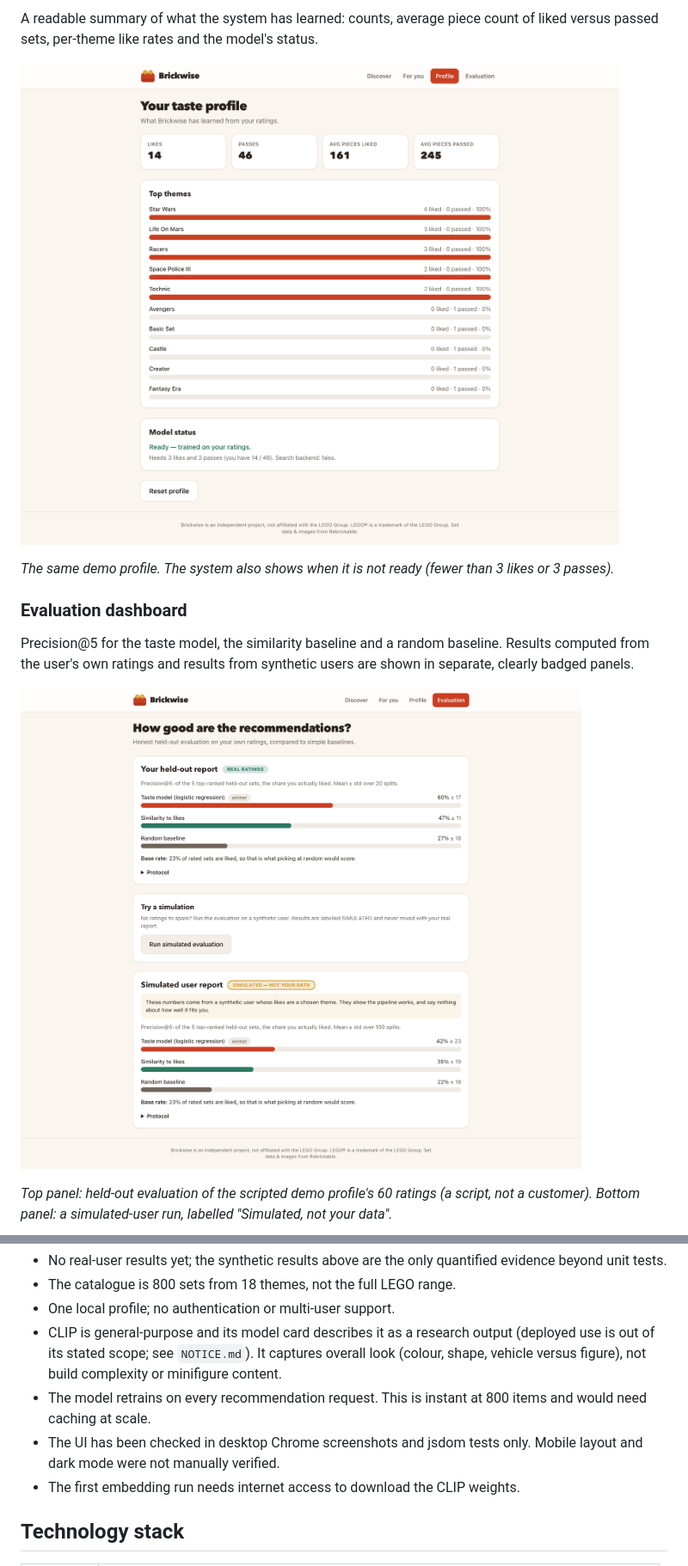
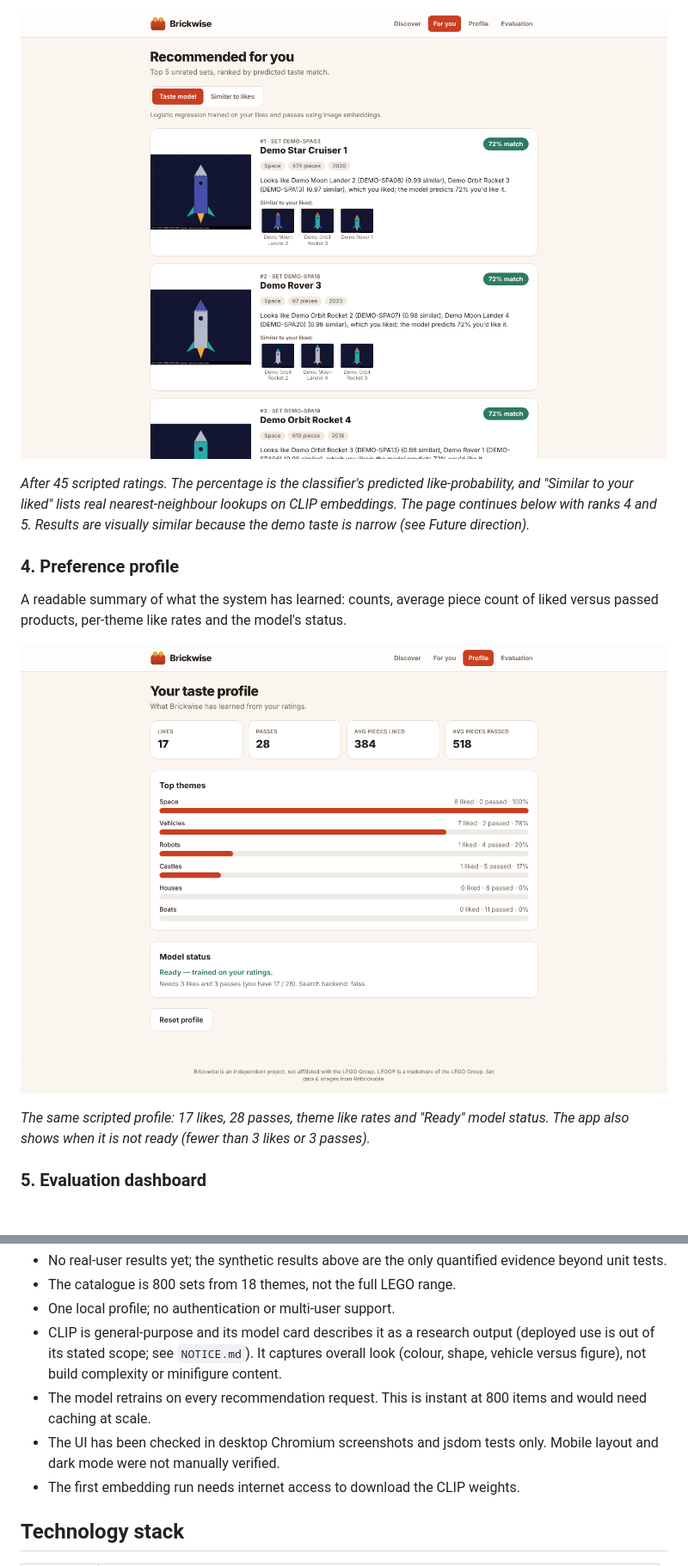
Before and after one commit to chamodiHsenevirathna/brickwise, a Markdown page: README.md, 2 parts joined by grey strips. Shown at 86% size. Drawn GitHub-style; pictures changed too: docs/assets/03-recommendations.png, docs/assets/04-profile.png, docs/assets/05-evaluation.png; blank space fills up the shorter version.

```diff
--- a/README.md
+++ b/README.md
@@ -58,15 +72,15 @@ The top five unrated products, ranked by predicted match. Each card explains its
 
-A readable summary of what the system has learned: counts, average piece count of liked versus passed sets, per-theme like rates and the model's status.
+![Recommendations page: ranked products with match percentages and explanations](docs/assets/03-recommendations.png)
 
-![Profile page](docs/assets/04-profile.png)
+*After 45 scripted ratings. The percentage is the classifier's predicted like-probability, and "Similar to your liked" lists real nearest-neighbour lookups on CLIP embeddings. The page continues below with ranks 4 and 5. Results are visually similar because the demo taste is narrow (see Future direction).*
 
-*The same demo profile. The system also shows when it is not ready (fewer than 3 likes or 3 passes).*
+### 4. Preference profile
 
-### Evaluation dashboard
+A readable summary of what the system has learned: counts, average piece count of liked versus passed products, per-theme like rates and the model's status.
 
-Precision@5 for the taste model, the similarity baseline and a random baseline. Results computed from the user's own ratings and results from synthetic users are shown in separate, clearly badged panels.
+![Profile page: rating counts, theme like rates and model status](docs/assets/04-profile.png)
 
-![Evaluation page](docs/assets/05-evaluation.png)
+*The same scripted profile: 17 likes, 28 passes, theme like rates and "Ready" model status. The app also shows when it is not ready (fewer than 3 likes or 3 passes).*
 
-*Top panel: held-out evaluation of the scripted demo profile's 60 ratings (a script, not a customer). Bottom panel: a simulated-user run, labelled "Simulated, not your data".*
+### 5. Evaluation dashboard
 
@@ -202,7 +228,7 @@ None of this has been done. The app computes the real-user report as soon as it
 - One local profile; no authentication or multi-user support.
 - CLIP is general-purpose and its model card describes it as a research output (deployed use is out of its stated scope; see `NOTICE.md`). It captures overall look (colour, shape, vehicle versus figure), not build complexity or minifigure content.
 - The model retrains on every recommendation request. This is instant at 800 items and would need caching at scale.
-- The UI has been checked in desktop Chrome screenshots and jsdom tests only. Mobile layout and dark mode were not manually verified.
+- The UI has been checked in desktop Chromium screenshots and jsdom tests only. Mobile layout and dark mode were not manually verified.
 - The first embedding run needs internet access to download the CLIP weights.
 
 ## Technology stack
```
Also changed, not shown: other parts of README.md (+38 -12 lines), NOTICE.md (+1 -1 lines), docs/assets/01-discover.png, docs/assets/02-discover-swipe.png.
